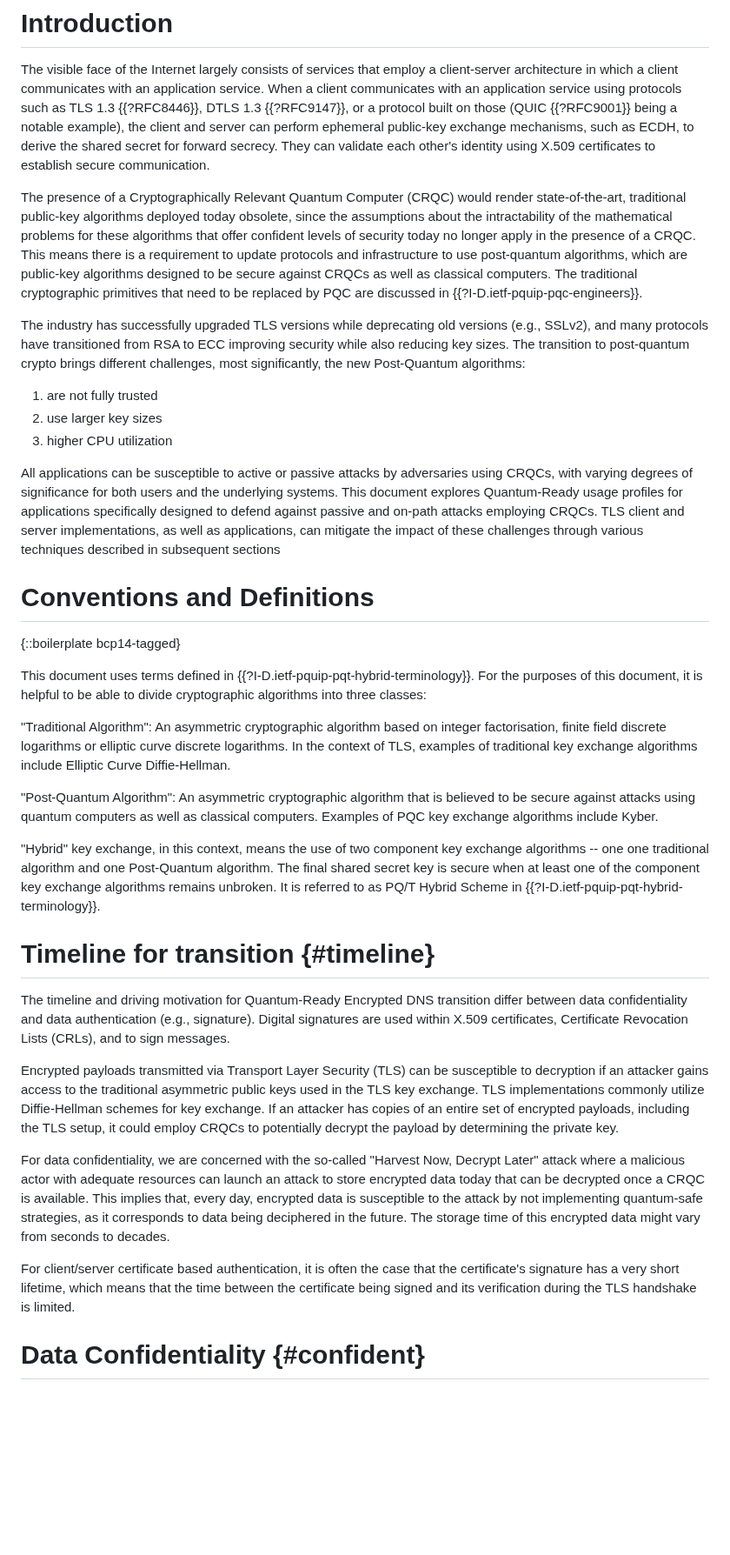
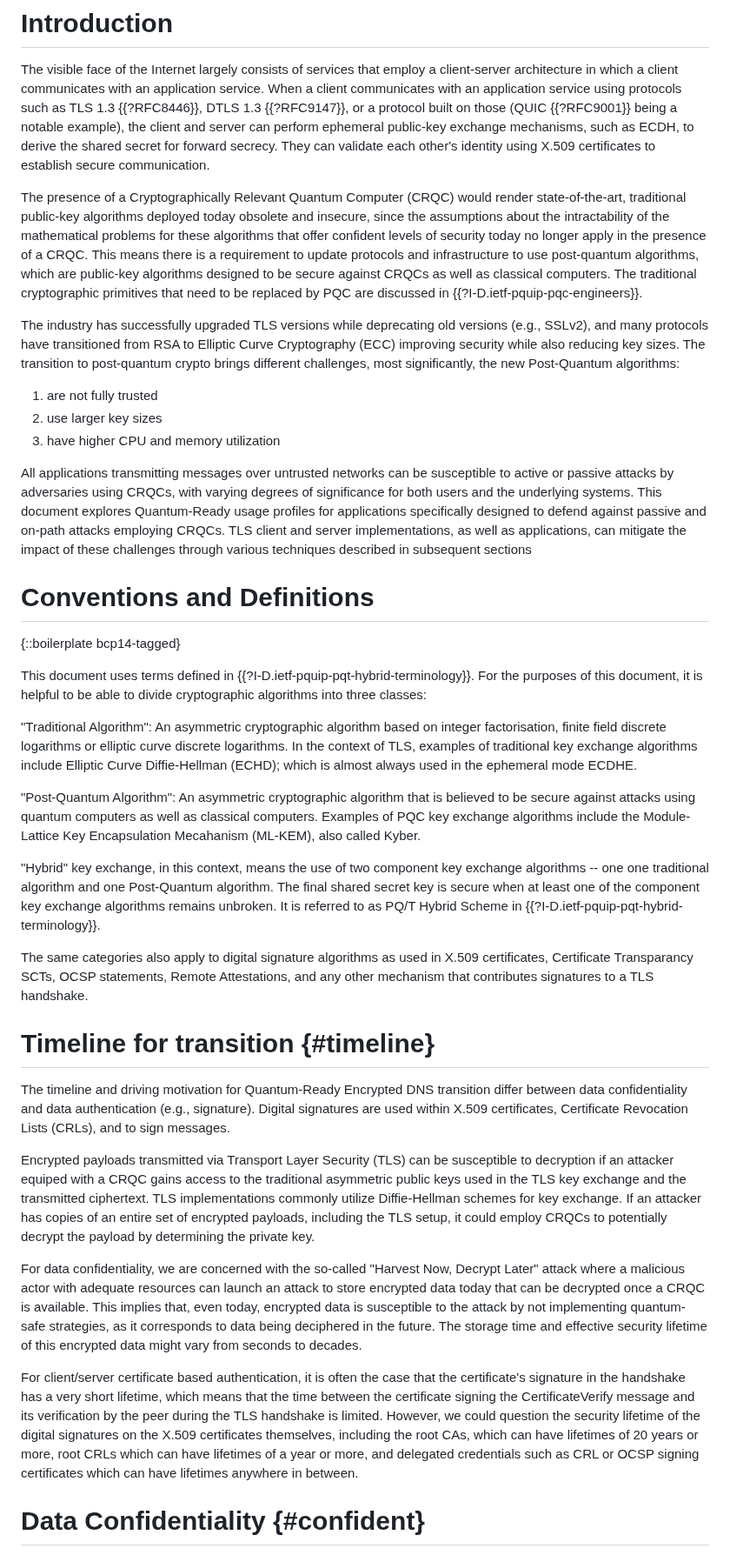
Before and after one commit to tireddy2/pqc_uta, a Markdown page: draft-reddy-uta-pqc-app.md, the part around one of its changes. Shown at 87% size. Rendered like a GitHub page; blank space fills up the shorter version.

```diff
--- a/draft-reddy-uta-pqc-app.md
+++ b/draft-reddy-uta-pqc-app.md
@@ -58,18 +58,18 @@ Quantum-Ready usage profiles for applications.
 
 The visible face of the Internet largely consists of services that employ a client-server architecture in which a client communicates with an application service.  When a client communicates with an application service using protocols such as TLS 1.3 {{?RFC8446}}, DTLS 1.3 {{?RFC9147}}, or a protocol built on those (QUIC {{?RFC9001}} being a notable example), the client and server can perform ephemeral public-key exchange mechanisms, such as ECDH, to derive the shared secret for forward secrecy. They can validate each other's identity using X.509 certificates to establish secure communication.
 
-The presence of a Cryptographically Relevant Quantum Computer (CRQC) would render state-of-the-art, traditional public-key algorithms deployed today obsolete, since the assumptions about the intractability of the mathematical problems for these algorithms that offer confident levels of security today no longer apply in the presence of a CRQC. This means there is a requirement to update protocols and infrastructure to use post-quantum algorithms, which are public-key algorithms designed to be secure against CRQCs as well as classical computers. The
+The presence of a Cryptographically Relevant Quantum Computer (CRQC) would render state-of-the-art, traditional public-key algorithms deployed today obsolete and insecure, since the assumptions about the intractability of the mathematical problems for these algorithms that offer confident levels of security today no longer apply in the presence of a CRQC. This means there is a requirement to update protocols and infrastructure to use post-quantum algorithms, which are public-key algorithms designed to be secure against CRQCs as well as classical computers. The
 traditional cryptographic primitives that need to be replaced by PQC are discussed in {{?I-D.ietf-pquip-pqc-engineers}}.
 
 The industry has successfully upgraded TLS versions while deprecating old versions (e.g., SSLv2), and many
-protocols have transitioned from RSA to ECC improving security while also reducing key sizes.  The
+protocols have transitioned from RSA to Elliptic Curve Cryptography (ECC) improving security while also reducing key sizes.  The
 transition to post-quantum crypto brings different challenges, most significantly, the new Post-Quantum algorithms:
 
   1. are not fully trusted
   2. use larger key sizes
-  3. higher CPU utilization
+  3. have higher CPU and memory utilization
 
-All applications can be susceptible to active or passive attacks by adversaries using CRQCs, with varying degrees of significance for both users and the underlying systems. This document explores Quantum-Ready usage profiles for applications specifically designed to defend against passive and on-path attacks employing CRQCs. TLS client and server implementations, as well as applications, can mitigate the impact of these challenges through various techniques described in subsequent sections
+All applications transmitting messages over untrusted networks can be susceptible to active or passive attacks by adversaries using CRQCs, with varying degrees of significance for both users and the underlying systems. This document explores Quantum-Ready usage profiles for applications specifically designed to defend against passive and on-path attacks employing CRQCs. TLS client and server implementations, as well as applications, can mitigate the impact of these challenges through various techniques described in subsequent sections
 
 
 # Conventions and Definitions
@@ -85,12 +85,12 @@ into three classes:
 on integer factorisation, finite field discrete logarithms or elliptic
 curve discrete logarithms. In the context of TLS, examples of
 traditional key exchange algorithms include Elliptic Curve
-Diffie-Hellman.
+Diffie-Hellman (ECHD); which is almost always used in the ephemeral mode ECDHE.
 
 "Post-Quantum Algorithm": An asymmetric cryptographic algorithm that
 is believed to be secure against attacks using quantum computers as
 well as classical computers. Examples of PQC key exchange algorithms
-include Kyber.
+include the Module-Lattice Key Encapsulation Mecahanism (ML-KEM), also called Kyber.
 
 "Hybrid" key exchange, in this context, means the use of two component
 key exchange algorithms -- one one traditional algorithm and one
@@ -99,16 +99,18 @@ least one of the component key exchange algorithms remains
 unbroken. It is referred to as PQ/T Hybrid Scheme in
 {{?I-D.ietf-pquip-pqt-hybrid-terminology}}.
 
+The same categories also apply to digital signature algorithms as used in X.509 certificates, Certificate Transparancy SCTs, OCSP statements, Remote Attestations, and any other mechanism that contributes signatures to a TLS handshake.
+
 
 # Timeline for transition {#timeline}
 
 The timeline and driving motivation for Quantum-Ready Encrypted DNS transition differ between data confidentiality and data authentication (e.g., signature). Digital signatures are used within X.509 certificates, Certificate Revocation Lists (CRLs), and to sign messages.
 
-Encrypted payloads transmitted via Transport Layer Security (TLS) can be susceptible to decryption if an attacker gains access to the traditional asymmetric public keys used in the TLS key exchange. TLS implementations commonly utilize Diffie-Hellman schemes for key exchange. If an attacker has copies of an entire set of encrypted payloads, including the TLS setup, it could employ CRQCs to potentially decrypt the payload by determining the private key.
+Encrypted payloads transmitted via Transport Layer Security (TLS) can be susceptible to decryption if an attacker equiped with a CRQC gains access to the traditional asymmetric public keys used in the TLS key exchange and the transmitted ciphertext. TLS implementations commonly utilize Diffie-Hellman schemes for key exchange. If an attacker has copies of an entire set of encrypted payloads, including the TLS setup, it could employ CRQCs to potentially decrypt the payload by determining the private key.
 
-For data confidentiality, we are concerned with the so-called "Harvest Now, Decrypt Later" attack where a malicious actor with adequate resources can launch an attack to store encrypted data today that can be decrypted once a CRQC is available. This implies that, every day, encrypted data is susceptible to the attack by not implementing quantum-safe strategies, as it corresponds to data being deciphered in the future. The storage time of this encrypted data might vary from seconds to decades.
+For data confidentiality, we are concerned with the so-called "Harvest Now, Decrypt Later" attack where a malicious actor with adequate resources can launch an attack to store encrypted data today that can be decrypted once a CRQC is available. This implies that, even today, encrypted data is susceptible to the attack by not implementing quantum-safe strategies, as it corresponds to data being deciphered in the future. The storage time and effective security lifetime of this encrypted data might vary from seconds to decades.
 
-For client/server certificate based authentication, it is often the case that the certificate's signature has a very short lifetime, which means that the time between the certificate being signed and its verification during the TLS handshake is limited.
+For client/server certificate based authentication, it is often the case that the certificate's signature in the handshake has a very short lifetime, which means that the time between the certificate signing the CertificateVerify message and its verification by the peer during the TLS handshake is limited. However, we could question the security lifetime of the digital signatures on the X.509 certificates themselves, including the root CAs, which can have lifetimes of 20 years or more, root CRLs which can have lifetimes of a year or more, and delegated credentials such as CRL or OCSP signing certificates which can have lifetimes anywhere in between.
 
 # Data Confidentiality {#confident}
 
```
Also changed, not shown: other parts of draft-reddy-uta-pqc-app.md (+11 -9 lines).
